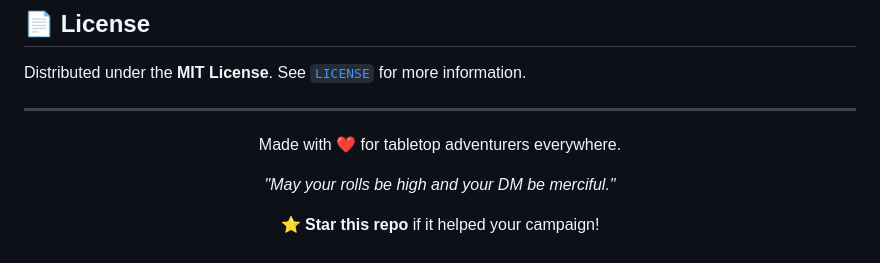
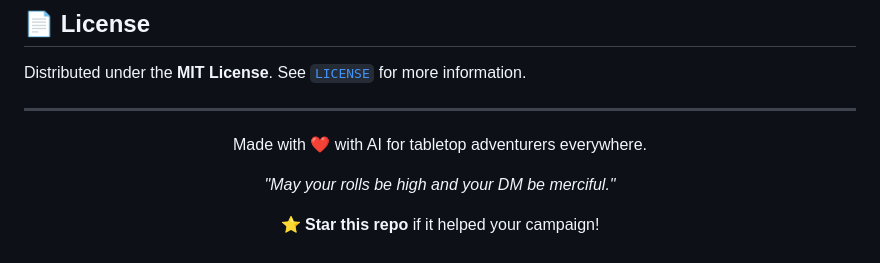
Before and after one commit to jeywhat/dnd-companion, a Markdown page: README.md, the part around the change. GitHub-like rendering.

Commit message:
Revise README for app name and formatting
Updated the README to include the app name and improved formatting.

```diff
--- a/README.md
+++ b/README.md
@@ -326,7 +326,7 @@ Distributed under the **MIT License**. See [`LICENSE`](LICENSE) for more informa
 
 <div align="center">
 
-Made with ❤️ for tabletop adventurers everywhere.
+Made with ❤️ with AI for tabletop adventurers everywhere.
 
 *"May your rolls be high and your DM be merciful."*
 
```
